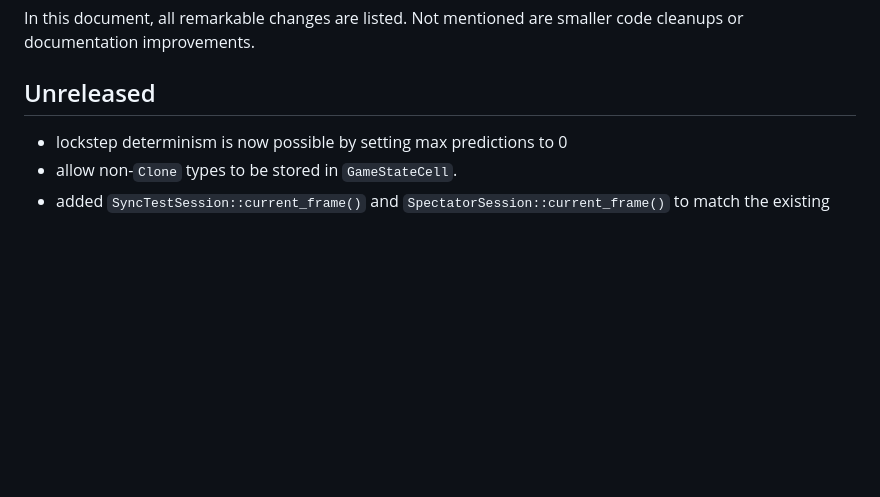
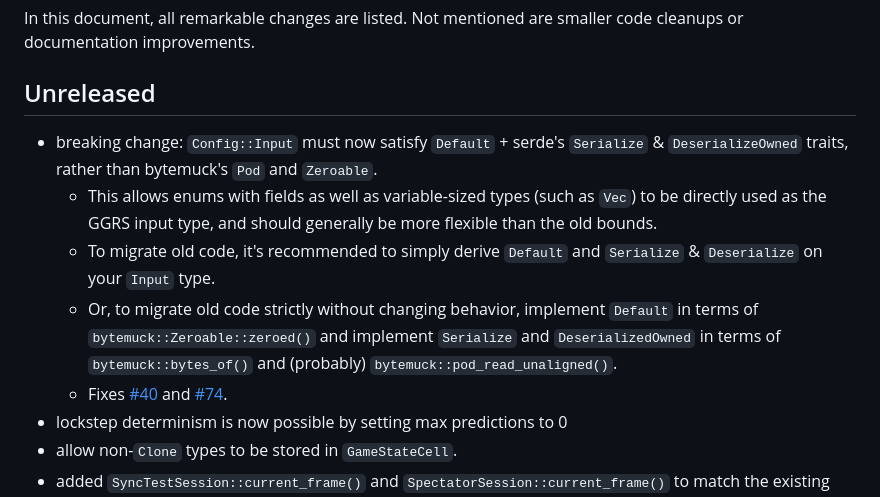
Before and after one commit to gschup/ggrs, a Markdown page: CHANGELOG.md, the part around the change. Rendered like a GitHub page; blank space fills up the shorter version.

Commit message:
Add changelog entry for bytemuck removal

```diff
--- a/CHANGELOG.md
+++ b/CHANGELOG.md
@@ -4,6 +4,11 @@ In this document, all remarkable changes are listed. Not mentioned are smaller c
 
 ## Unreleased
 
+- breaking change: `Config::Input` must now satisfy `Default` + serde's `Serialize` & `DeserializeOwned` traits, rather than bytemuck's `Pod` and `Zeroable`.
+  - This allows enums with fields as well as variable-sized types (such as `Vec`) to be directly used as the GGRS input type, and should generally be more flexible than the old bounds.
+  - To migrate old code, it's recommended to simply derive `Default` and `Serialize` & `Deserialize` on your `Input` type.
+  - Or, to migrate old code strictly without changing behavior, implement `Default` in terms of `bytemuck::Zeroable::zeroed()` and implement `Serialize` and `DeserializedOwned` in terms of `bytemuck::bytes_of()` and (probably) `bytemuck::pod_read_unaligned()`.
+  - Fixes [#40](https://github.com/gschup/ggrs/issues/40) and [#74](https://github.com/gschup/ggrs/issues/74).
 - lockstep determinism is now possible by setting max predictions to 0
 - allow non-`Clone` types to be stored in `GameStateCell`.
 - added `SyncTestSession::current_frame()` and `SpectatorSession::current_frame()` to match the existing `P2PSession::current_frame()`.
```
